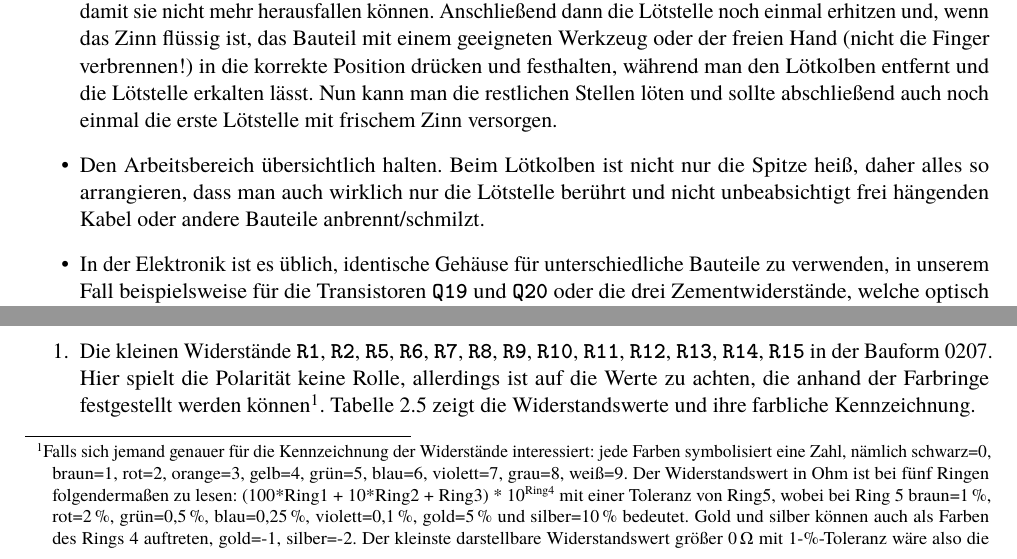
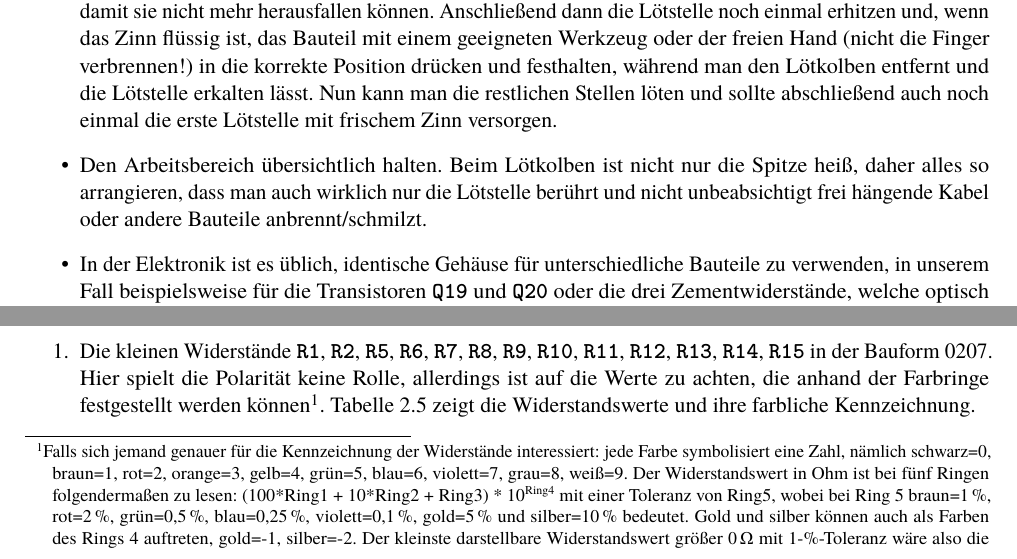
Before and after one commit to fixxl/fuocostep, a LaTeX thesis (Anleitung/fuocostep.tex): two parts of pages 5 and 12 of 28, joined at a grey line, cut so that both start at the same text. The pictures show the PDF file Anleitung/fuocostep.pdf that the author committed with the source.

Commit message:
Ortography

```diff
--- a/Anleitung/fuocostep.tex
+++ b/Anleitung/fuocostep.tex
@@ -151,7 +151,7 @@
 				\item
 				      Es kann sich als hilfreich erweisen, Bauteile zunächst mit einer einzigen Lötstelle in der Platine zu fixieren, damit sie nicht mehr herausfallen können. Anschließend dann die Lötstelle noch einmal erhitzen und, wenn das Zinn flüssig ist, das Bauteil mit einem geeigneten Werkzeug oder der freien Hand~(nicht die Finger verbrennen!) in die korrekte Position drücken und festhalten, während man den Lötkolben entfernt und die Lötstelle erkalten lässt. Nun kann man die restlichen Stellen löten und sollte abschließend auch noch einmal die erste Lötstelle mit frischem Zinn versorgen.
 				\item
-				      Den Arbeitsbereich übersichtlich halten. Beim Lötkolben ist nicht nur die Spitze heiß, daher alles so arrangieren, dass man auch wirklich nur die Lötstelle berührt und nicht unbeabsichtigt frei hängenden Kabel oder andere Bauteile anbrennt/schmilzt.
+				      Den Arbeitsbereich übersichtlich halten. Beim Lötkolben ist nicht nur die Spitze heiß, daher alles so arrangieren, dass man auch wirklich nur die Lötstelle berührt und nicht unbeabsichtigt frei hängende Kabel oder andere Bauteile anbrennt/schmilzt.
 				\item
 				      In der Elektronik ist es üblich, identische Gehäuse für unterschiedliche Bauteile zu verwenden, in unserem Fall beispielsweise für die Transistoren \texttt{Q19} und \texttt{Q20} oder die drei Zementwiderstände, welche optisch nur anhand der Beschriftung auf dem Gehäuse unterscheidbar sind. Daher erst genau schauen, dann löten, denn gerade bei den integrierten Schaltungen mit vier oder mehr Kontakten ist ein nachträgliches Auslöten ziemlich kompliziert und führt häufig zu Schäden an Bauteil und/oder Platine. Immer genau die Bezeichnung überprüfen, damit alles seinen korrekten Platz findet, um eine funktionsfähige Schaltung zu garantieren.
 				\item
@@ -423,7 +423,7 @@
 				Die Bauteile sollten auch hier von klein nach groß eingelötet werden und jeweils bündig auf der Platine aufliegen, sofern nichts anderes vermerkt ist. Eine fertig bestückte Variante ist in Abbildung~\ref{fig:base-eingebaut} auf Seite~\pageref{fig:base-eingebaut} zu sehen:
 				\begin{enumerate}
 					\item
-					      Die kleinen Widerstände \texttt{R1}, \texttt{R2}, \texttt{R5}, \texttt{R6}, \texttt{R7}, \texttt{R8}, \texttt{R9}, \texttt{R10}, \texttt{R11}, \texttt{R12}, \texttt{R13}, \texttt{R14}, \texttt{R15} in der Bauform 0207. Hier spielt die Polarität keine Rolle, allerdings ist auf die Werte zu achten, die anhand der Farbringe festgestellt werden können\footnote{Falls sich jemand genauer für die Kennzeichnung der Widerstände interessiert: jede Farben symbolisiert eine Zahl, nämlich schwarz=0, braun=1, rot=2, orange=3, gelb=4, grün=5, blau=6, violett=7, grau=8, weiß=9. Der Widerstandswert in Ohm ist bei fünf Ringen folgendermaßen zu lesen: (100*Ring1 + 10*Ring2 + Ring3) * 10$^{\text{Ring4}}$ mit einer Toleranz von Ring5, wobei bei Ring 5 braun=\SI{1}{\percent}, rot=\SI{2}{\percent}, grün=\SI{0,5}{\percent}, blau=\SI{0,25}{\percent}, violett=\SI{0,1}{\percent}, gold=\SI{5}{\percent} und silber=\SI{10}{\percent} bedeutet. Gold und silber können auch als Farben des Rings 4 auftreten, gold=-1, silber=-2. Der kleinste darstellbare Widerstandswert größer \SI{0}{\ohm} mit 1-\%-Toleranz wäre also die Kombination schwarz-schwarz-braun-silber-braun, dies entspricht \SI{0,01}{\ohm}, der größte so darstellbare Wert wäre weiß-weiß-weiß-weiß-braun, also \SI{999}{\giga\ohm}.}. Tabelle~\ref{tab:widerstandswerte} zeigt die Widerstandswerte und ihre farbliche Kennzeichnung.
+					      Die kleinen Widerstände \texttt{R1}, \texttt{R2}, \texttt{R5}, \texttt{R6}, \texttt{R7}, \texttt{R8}, \texttt{R9}, \texttt{R10}, \texttt{R11}, \texttt{R12}, \texttt{R13}, \texttt{R14}, \texttt{R15} in der Bauform 0207. Hier spielt die Polarität keine Rolle, allerdings ist auf die Werte zu achten, die anhand der Farbringe festgestellt werden können\footnote{Falls sich jemand genauer für die Kennzeichnung der Widerstände interessiert: jede Farbe symbolisiert eine Zahl, nämlich schwarz=0, braun=1, rot=2, orange=3, gelb=4, grün=5, blau=6, violett=7, grau=8, weiß=9. Der Widerstandswert in Ohm ist bei fünf Ringen folgendermaßen zu lesen: (100*Ring1 + 10*Ring2 + Ring3) * 10$^{\text{Ring4}}$ mit einer Toleranz von Ring5, wobei bei Ring 5 braun=\SI{1}{\percent}, rot=\SI{2}{\percent}, grün=\SI{0,5}{\percent}, blau=\SI{0,25}{\percent}, violett=\SI{0,1}{\percent}, gold=\SI{5}{\percent} und silber=\SI{10}{\percent} bedeutet. Gold und silber können auch als Farben des Rings 4 auftreten, gold=-1, silber=-2. Der kleinste darstellbare Widerstandswert größer \SI{0}{\ohm} mit 1-\%-Toleranz wäre also die Kombination schwarz-schwarz-braun-silber-braun, dies entspricht \SI{0,01}{\ohm}, der größte so darstellbare Wert wäre weiß-weiß-weiß-weiß-braun, also \SI{999}{\giga\ohm}.}. Tabelle~\ref{tab:widerstandswerte} zeigt die Widerstandswerte und ihre farbliche Kennzeichnung.
 
 					      Der \enquote{erste} Ring ist derjenige, der am weitesten außen am Gehäuse angebracht ist, ansonsten den Widerstand so drehen, dass die Farbreihenfolge einer in der Tabelle genannten entspricht, rechts muss immer ein brauner Ring sein.
 
```
Also changed, not shown: Anleitung/fuocostep.pdf.
